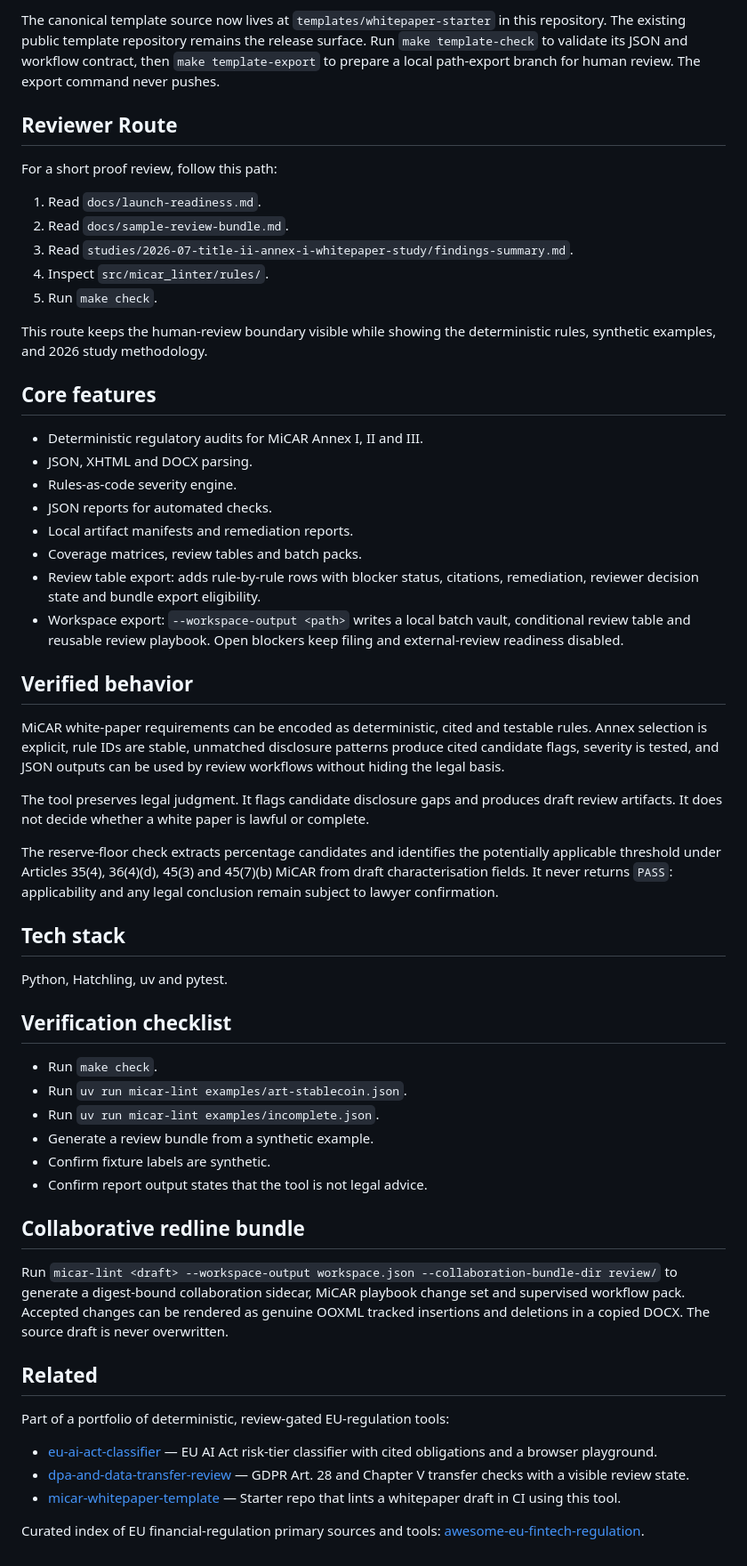
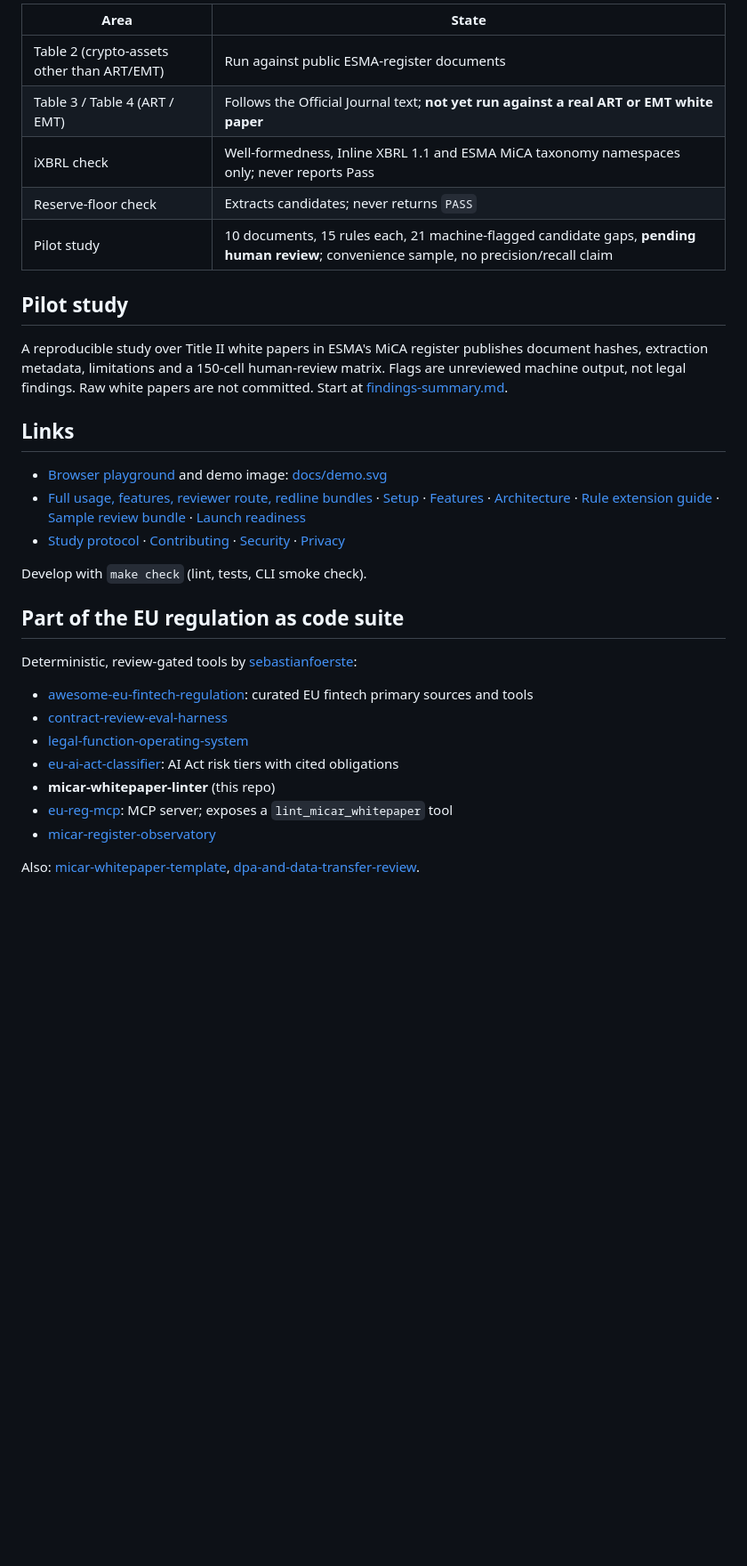
Before and after one commit to sebastianfoerste/micar-whitepaper-linter, a Markdown page: README.md, the part around one of its changes. Shown at 89% size. Rendered like a GitHub page; blank space fills up the shorter version.

```diff
--- a/README.md
+++ b/README.md
@@ -70,60 +75,34 @@ Fastest start: the [micar-whitepaper-template](https://github.com/sebastianfoers
 
-The canonical template source now lives at `templates/whitepaper-starter` in this repository. The existing public template repository remains the release surface. Run `make template-check` to validate its JSON and workflow contract, then `make template-export` to prepare a local path-export branch for human review. The export command never pushes.
+| Area | State |
+| --- | --- |
+| Table 2 (crypto-assets other than ART/EMT) | Run against public ESMA-register documents |
+| Table 3 / Table 4 (ART / EMT) | Follows the Official Journal text; **not yet run against a real ART or EMT white paper** |
+| iXBRL check | Well-formedness, Inline XBRL 1.1 and ESMA MiCA taxonomy namespaces only; never reports Pass |
+| Reserve-floor check | Extracts candidates; never returns `PASS` |
+| Pilot study | 10 documents, 15 rules each, 21 machine-flagged candidate gaps, **pending human review**; convenience sample, no precision/recall claim |
 
-## Reviewer Route
+## Pilot study
 
-For a short proof review, follow this path:
+A reproducible study over Title II white papers in ESMA's MiCA register publishes document hashes, extraction metadata, limitations and a 150-cell human-review matrix. Flags are unreviewed machine output, not legal findings. Raw white papers are not committed. Start at [findings-summary.md](studies/2026-07-title-ii-annex-i-whitepaper-study/findings-summary.md).
 
-1. Read `docs/launch-readiness.md`.
-2. Read `docs/sample-review-bundle.md`.
-3. Read `studies/2026-07-title-ii-annex-i-whitepaper-study/findings-summary.md`.
-4. Inspect `src/micar_linter/rules/`.
-5. Run `make check`.
+## Links
 
-This route keeps the human-review boundary visible while showing the deterministic rules, synthetic examples, and 2026 study methodology.
+- [Browser playground](https://sebastianfoerste.github.io/micar-whitepaper-linter/playground/) and demo image: [docs/demo.svg](docs/demo.svg)
+- [Full usage, features, reviewer route, redline bundles](docs/DETAILS.md) · [Setup](docs/SETUP.md) · [Features](docs/FEATURES.md) · [Architecture](docs/ARCHITECTURE.md) · [Rule extension guide](docs/rule-extension-guide.md) · [Sample review bundle](docs/sample-review-bundle.md) · [Launch readiness](docs/launch-readiness.md)
+- [Study protocol](studies/2026-07-title-ii-annex-i-whitepaper-study/review-protocol.md) · [Contributing](CONTRIBUTING.md) · [Security](SECURITY.md) · [Privacy](PRIVACY.md)
 
-## Core features
+Develop with `make check` (lint, tests, CLI smoke check).
 
-- Deterministic regulatory audits for MiCAR Annex I, II and III.
-- JSON, XHTML and DOCX parsing.
-- Rules-as-code severity engine.
-- JSON reports for automated checks.
-- Local artifact manifests and remediation reports.
-- Coverage matrices, review tables and batch packs.
-- Review table export: adds rule-by-rule rows with blocker status, citations, remediation, reviewer decision state and bundle export eligibility.
-- Workspace export: `--workspace-output <path>` writes a local batch vault, conditional review table and reusable review playbook. Open blockers keep filing and external-review readiness disabled.
+## Part of the EU regulation as code suite
 
-## Verified behavior
+Deterministic, review-gated tools by [sebastianfoerste](https://github.com/sebastianfoerste):
 
-MiCAR white-paper requirements can be encoded as deterministic, cited and testable rules. Annex selection is explicit, rule IDs are stable, unmatched disclosure patterns produce cited candidate flags, severity is tested, and JSON outputs can be used by review workflows without hiding the legal basis.
+- [awesome-eu-fintech-regulation](https://github.com/sebastianfoerste/awesome-eu-fintech-regulation): curated EU fintech primary sources and tools
+- [contract-review-eval-harness](https://github.com/sebastianfoerste/contract-review-eval-harness)
+- [legal-function-operating-system](https://github.com/sebastianfoerste/legal-function-operating-system)
+- [eu-ai-act-classifier](https://github.com/sebastianfoerste/eu-ai-act-classifier): AI Act risk tiers with cited obligations
+- **micar-whitepaper-linter** (this repo)
+- [eu-reg-mcp](https://github.com/sebastianfoerste/eu-reg-mcp): MCP server; exposes a `lint_micar_whitepaper` tool
+- [micar-register-observatory](https://github.com/sebastianfoerste/micar-register-observatory)
 
-The tool preserves legal judgment. It flags candidate disclosure gaps and produces draft review artifacts. It does not decide whether a white paper is lawful or complete.
-
-The reserve-floor check extracts percentage candidates and identifies the potentially applicable threshold under Articles 35(4), 36(4)(d), 45(3) and 45(7)(b) MiCAR from draft characterisation fields. It never returns `PASS`: applicability and any legal conclusion remain subject to lawyer confirmation.
-
-## Tech stack
-
-Python, Hatchling, uv and pytest.
-
-## Verification checklist
-
-- Run `make check`.
-- Run `uv run micar-lint examples/art-stablecoin.json`.
-- Run `uv run micar-lint examples/incomplete.json`.
-- Generate a review bundle from a synthetic example.
-- Confirm fixture labels are synthetic.
-- Confirm report output states that the tool is not legal advice.
-
-## Collaborative redline bundle
-
-Run `micar-lint <draft> --workspace-output workspace.json --collaboration-bundle-dir review/` to generate a digest-bound collaboration sidecar, MiCAR playbook change set and supervised workflow pack. Accepted changes can be rendered as genuine OOXML tracked insertions and deletions in a copied DOCX. The source draft is never overwritten.
-
-## Related
-
-Part of a portfolio of deterministic, review-gated EU-regulation tools:
-
-- [eu-ai-act-classifier](https://github.com/sebastianfoerste/eu-ai-act-classifier) — EU AI Act risk-tier classifier with cited obligations and a browser playground.
-- [dpa-and-data-transfer-review](https://github.com/sebastianfoerste/dpa-and-data-transfer-review) — GDPR Art. 28 and Chapter V transfer checks with a visible review state.
-- [micar-whitepaper-template](https://github.com/sebastianfoerste/micar-whitepaper-template) — Starter repo that lints a whitepaper draft in CI using this tool.
-
-Curated index of EU financial-regulation primary sources and tools: [awesome-eu-fintech-regulation](https://github.com/sebastianfoerste/awesome-eu-fintech-regulation).
+Also: [micar-whitepaper-template](https://github.com/sebastianfoerste/micar-whitepaper-template), [dpa-and-data-transfer-review](https://github.com/sebastianfoerste/dpa-and-data-transfer-review).
```
Also changed, not shown: other parts of README.md (+48 -43 lines), docs/DETAILS.md (added, +118 -0 lines).
